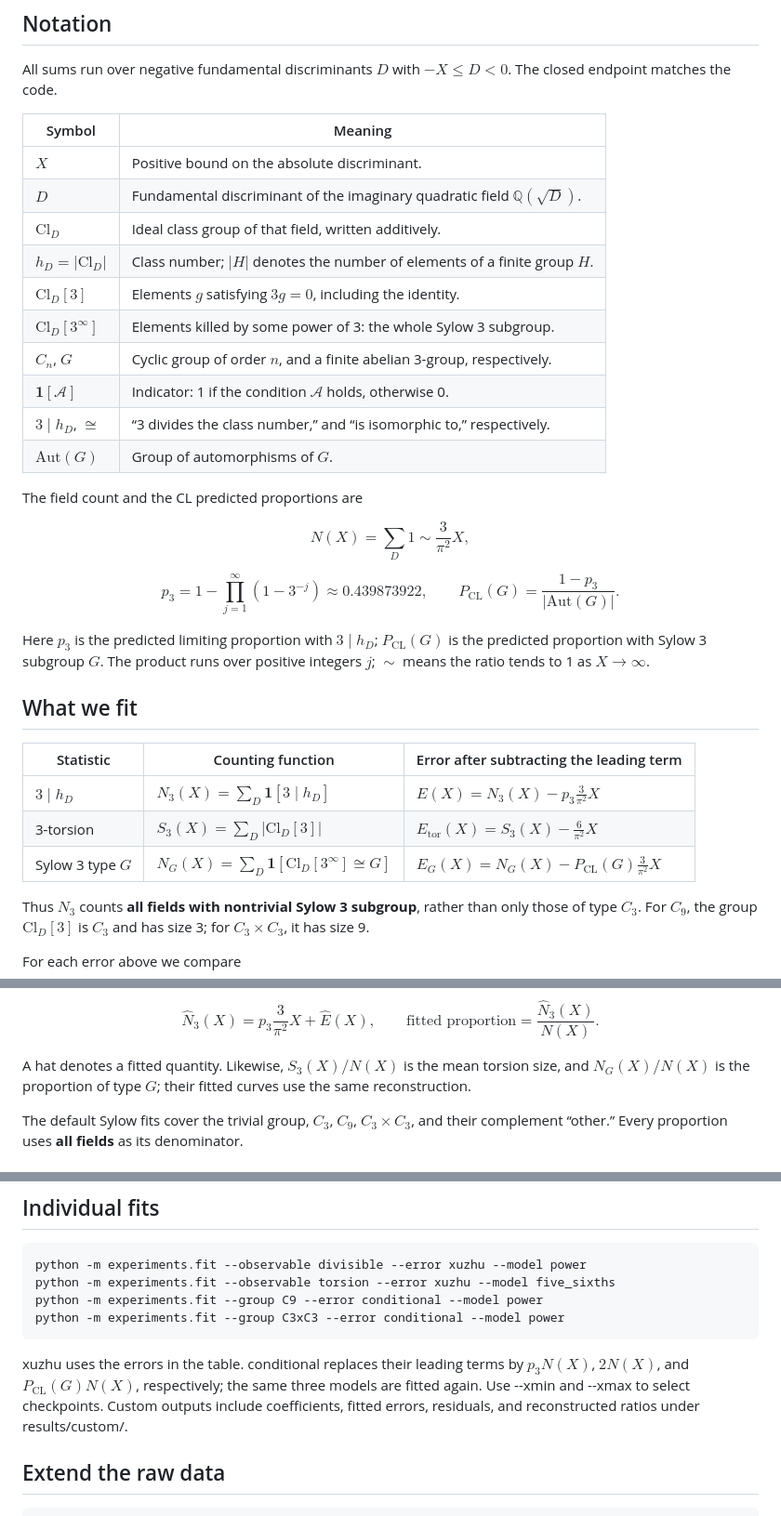
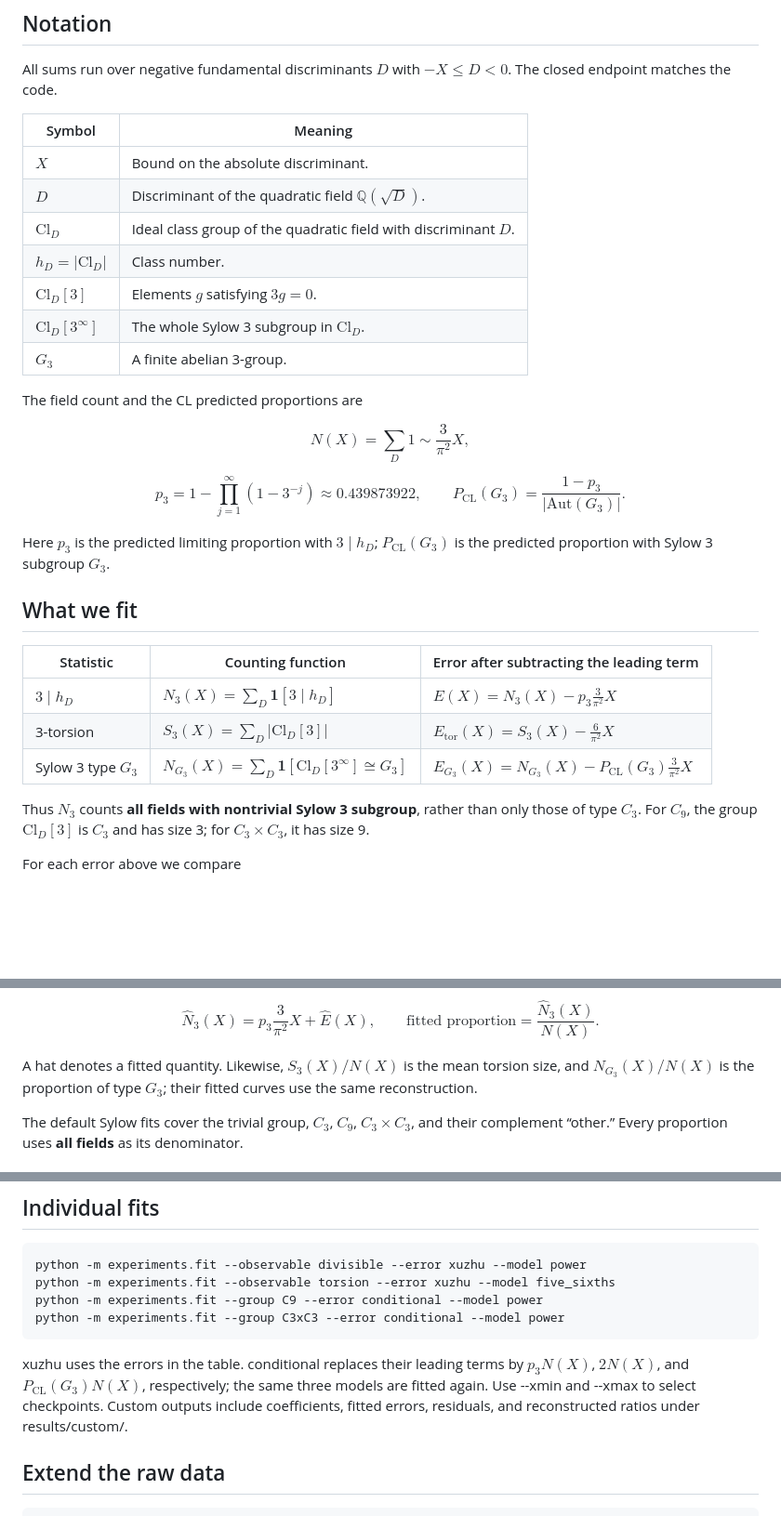
Before and after one commit to IsaacLi74/cohen-lenstra-asymptotics, a Markdown page: README.md, 3 parts joined by grey strips. Shown at 93% size. Drawn GitHub-style; blank space fills up the shorter version.

Commit message:
Simplify README notation and use G_3 consistently

```diff
--- a/README.md
+++ b/README.md
@@ -8,25 +8,22 @@ All sums run over negative fundamental discriminants $D$ with $-X\le D<0$. The c
 
 | Symbol | Meaning |
 |---|---|
-| $X$ | Positive bound on the absolute discriminant. |
-| $D$ | Fundamental discriminant of the imaginary quadratic field $\mathbb Q(\sqrt D)$. |
-| $\mathrm{Cl}_D$ | Ideal class group of that field, written additively. |
-| $h_D=\lvert\mathrm{Cl}_D\rvert$ | Class number; $\lvert H\rvert$ denotes the number of elements of a finite group $H$. |
-| $\mathrm{Cl}_D[3]$ | Elements $g$ satisfying $3g=0$, including the identity. |
-| $\mathrm{Cl}_D[3^\infty]$ | Elements killed by some power of 3: the whole Sylow 3 subgroup. |
-| $C_n$, $G$ | Cyclic group of order $n$, and a finite abelian 3-group, respectively. |
-| $\mathbf1[\mathcal A]$ | Indicator: 1 if the condition $\mathcal A$ holds, otherwise 0. |
-| $3\mid h_D$, $\cong$ | “3 divides the class number,” and “is isomorphic to,” respectively. |
-| $\mathrm{Aut}(G)$ | Group of automorphisms of $G$. |
+| $X$ | Bound on the absolute discriminant. |
+| $D$ | Discriminant of the quadratic field $\mathbb Q(\sqrt D)$. |
+| $\mathrm{Cl}_D$ | Ideal class group of the quadratic field with discriminant $D$. |
+| $h_D=\lvert\mathrm{Cl}_D\rvert$ | Class number. |
+| $\mathrm{Cl}_D[3]$ | Elements $g$ satisfying $3g=0$. |
+| $\mathrm{Cl}_D[3^\infty]$ | The whole Sylow 3 subgroup in $\mathrm{Cl}_D$. |
+| $G_3$ | A finite abelian 3-group. |
 
 The field count and the CL predicted proportions are
 
 $$N(X)=\sum_D1\sim\frac{3}{\pi^2}X,$$
 
 $$p_3=1-\prod_{j=1}^{\infty}(1-3^{-j})\approx0.439873922,\qquad
-P_{\mathrm{CL}}(G)=\frac{1-p_3}{\lvert\mathrm{Aut}(G)\rvert}.$$
+P_{\mathrm{CL}}(G_3)=\frac{1-p_3}{\lvert\mathrm{Aut}(G_3)\rvert}.$$
 
-Here $p_3$ is the predicted limiting proportion with $3\mid h_D$; $P_{\mathrm{CL}}(G)$ is the predicted proportion with Sylow 3 subgroup $G$. The product runs over positive integers $j$; $\sim$ means the ratio tends to 1 as $X\to\infty$.
+Here $p_3$ is the predicted limiting proportion with $3\mid h_D$; $P_{\mathrm{CL}}(G_3)$ is the predicted proportion with Sylow 3 subgroup $G_3$.
 
 ## What we fit
 
@@ -34,7 +31,7 @@ Here $p_3$ is the predicted limiting proportion with $3\mid h_D$; $P_{\mathrm{CL
 |---|---|---|
 | $3\mid h_D$ | $N_3(X)=\sum_D\mathbf1[3\mid h_D]$ | $E(X)=N_3(X)-p_3\frac{3}{\pi^2}X$ |
 | 3-torsion | $S_3(X)=\sum_D\lvert\mathrm{Cl}_D[3]\rvert$ | $E_{\mathrm{tor}}(X)=S_3(X)-\frac{6}{\pi^2}X$ |
-| Sylow 3 type $G$ | $N_G(X)=\sum_D\mathbf1[\mathrm{Cl}_D[3^\infty]\cong G]$ | $E_G(X)=N_G(X)-P_{\mathrm{CL}}(G)\frac{3}{\pi^2}X$ |
+| Sylow 3 type $G_3$ | $N_{G_3}(X)=\sum_D\mathbf1[\mathrm{Cl}_D[3^\infty]\cong G_3]$ | $E_{G_3}(X)=N_{G_3}(X)-P_{\mathrm{CL}}(G_3)\frac{3}{\pi^2}X$ |
 
 Thus $N_3$ counts **all fields with nontrivial Sylow 3 subgroup**, rather than only those of type $C_3$. For $C_9$, the group $\mathrm{Cl}_D[3]$ is $C_3$ and has size 3; for $C_3\times C_3$, it has size 9.
 
@@ -49,7 +46,7 @@ Fits minimize the unweighted sum of squared differences between the observed err
 $$\widehat N_3(X)=p_3\frac{3}{\pi^2}X+\widehat E(X),\qquad
 \text{fitted proportion}=\frac{\widehat N_3(X)}{N(X)}.$$
 
-A hat denotes a fitted quantity. Likewise, $S_3(X)/N(X)$ is the mean torsion size, and $N_G(X)/N(X)$ is the proportion of type $G$; their fitted curves use the same reconstruction.
+A hat denotes a fitted quantity. Likewise, $S_3(X)/N(X)$ is the mean torsion size, and $N_{G_3}(X)/N(X)$ is the proportion of type $G_3$; their fitted curves use the same reconstruction.
 
 The default Sylow fits cover the trivial group, $C_3$, $C_9$, $C_3\times C_3$, and their complement “other.” Every proportion uses **all fields** as its denominator.
 
@@ -81,7 +78,7 @@ python -m experiments.fit --group C9 --error conditional --model power
 python -m experiments.fit --group C3xC3 --error conditional --model power
 ~~~
 
-xuzhu uses the errors in the table. conditional replaces their leading terms by $p_3N(X)$, $2N(X)$, and $P_{\mathrm{CL}}(G)N(X)$, respectively; the same three models are fitted again. Use --xmin and --xmax to select checkpoints. Custom outputs include coefficients, fitted errors, residuals, and reconstructed ratios under results/custom/.
+xuzhu uses the errors in the table. conditional replaces their leading terms by $p_3N(X)$, $2N(X)$, and $P_{\mathrm{CL}}(G_3)N(X)$, respectively; the same three models are fitted again. Use --xmin and --xmax to select checkpoints. Custom outputs include coefficients, fitted errors, residuals, and reconstructed ratios under results/custom/.
 
 ## Extend the raw data
 
```
